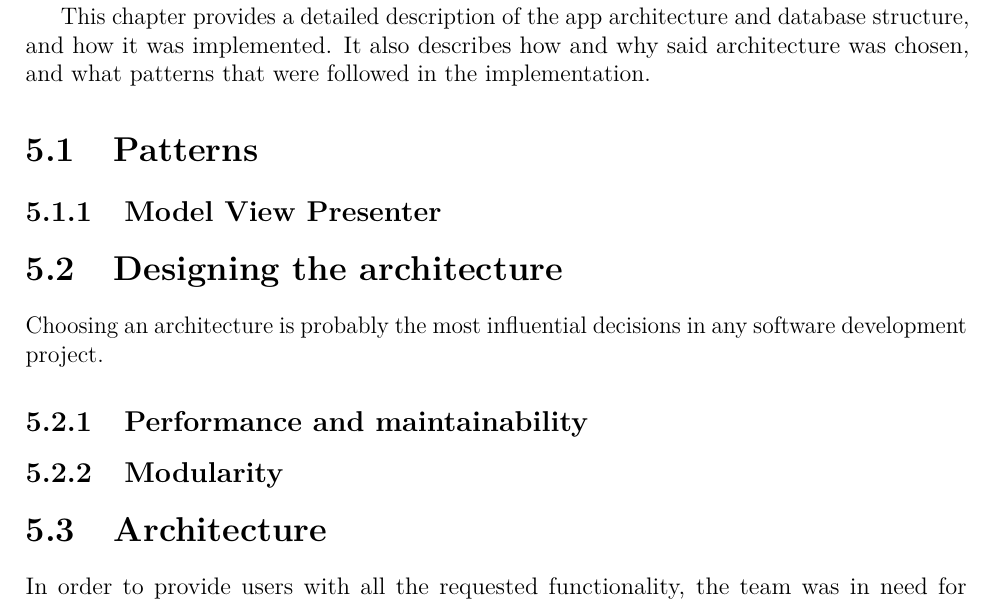
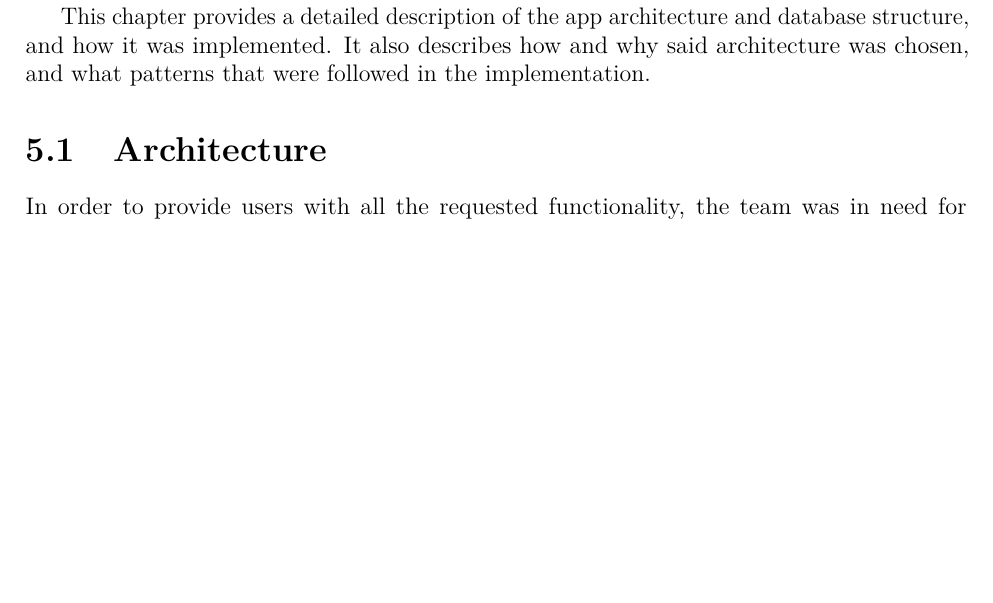
Before and after one commit to haavardlian/IT2901, a LaTeX thesis (report/rapport.tex, which reads report/ch/architecture/sec/architectureSection.tex): part of page 34 of 86, cut so that both start at the same text, the shorter picture padded with empty space. Compiled offline with pdfLaTeX.

Commit message:
Removed old text

```diff
--- a/report/ch/architecture/sec/architectureSection.tex
+++ b/report/ch/architecture/sec/architectureSection.tex
@@ -1,11 +1,3 @@
-\section{Patterns}
-\subsection{Model View Presenter}
-
-\section{Designing the architecture}
-Choosing an architecture is probably the most influential decisions in any software development project.
-\subsection{Performance and maintainability}
-\subsection{Modularity}
-
 \section{Architecture}
 In order to provide users with all the requested functionality, the team was in need for something more than a Android app. We also needed a back-end in order to provide statistical data and to collect data from users home.
 
```
